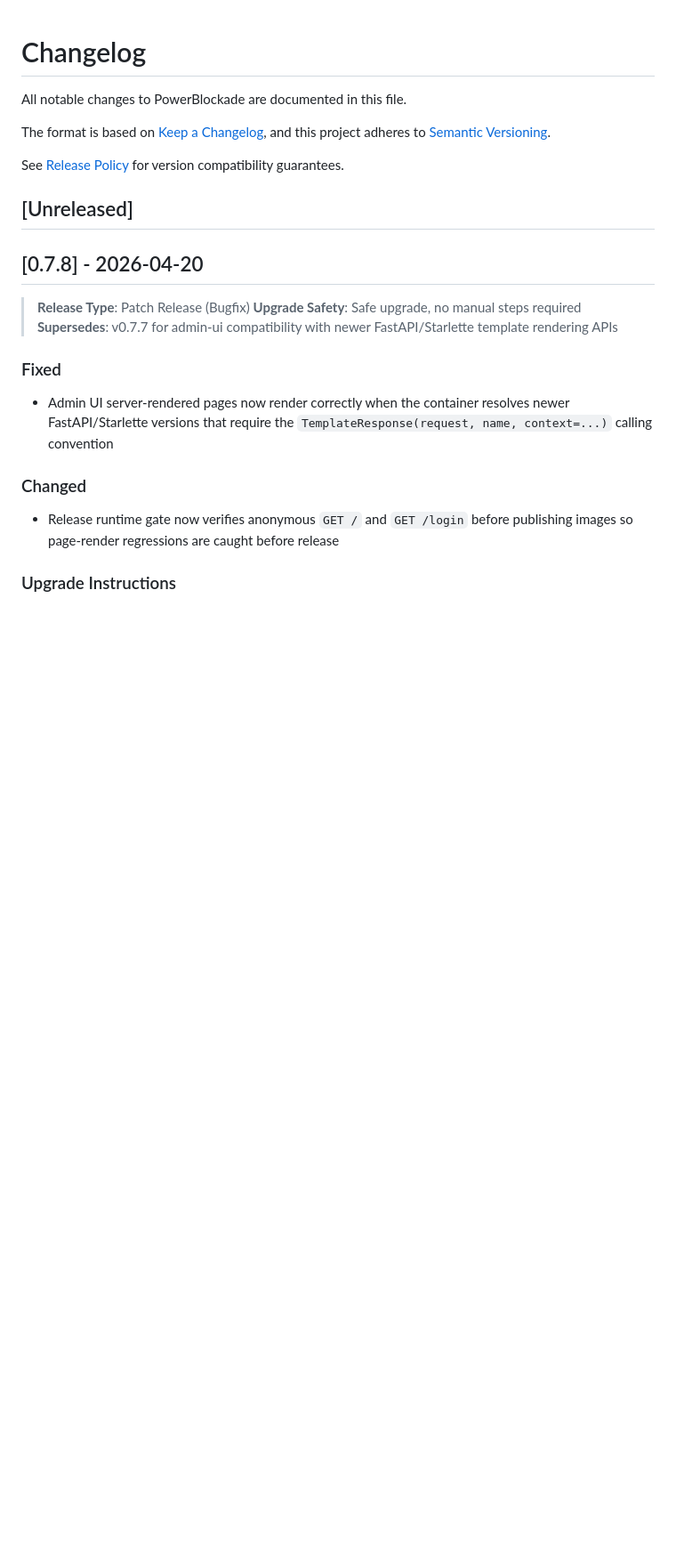
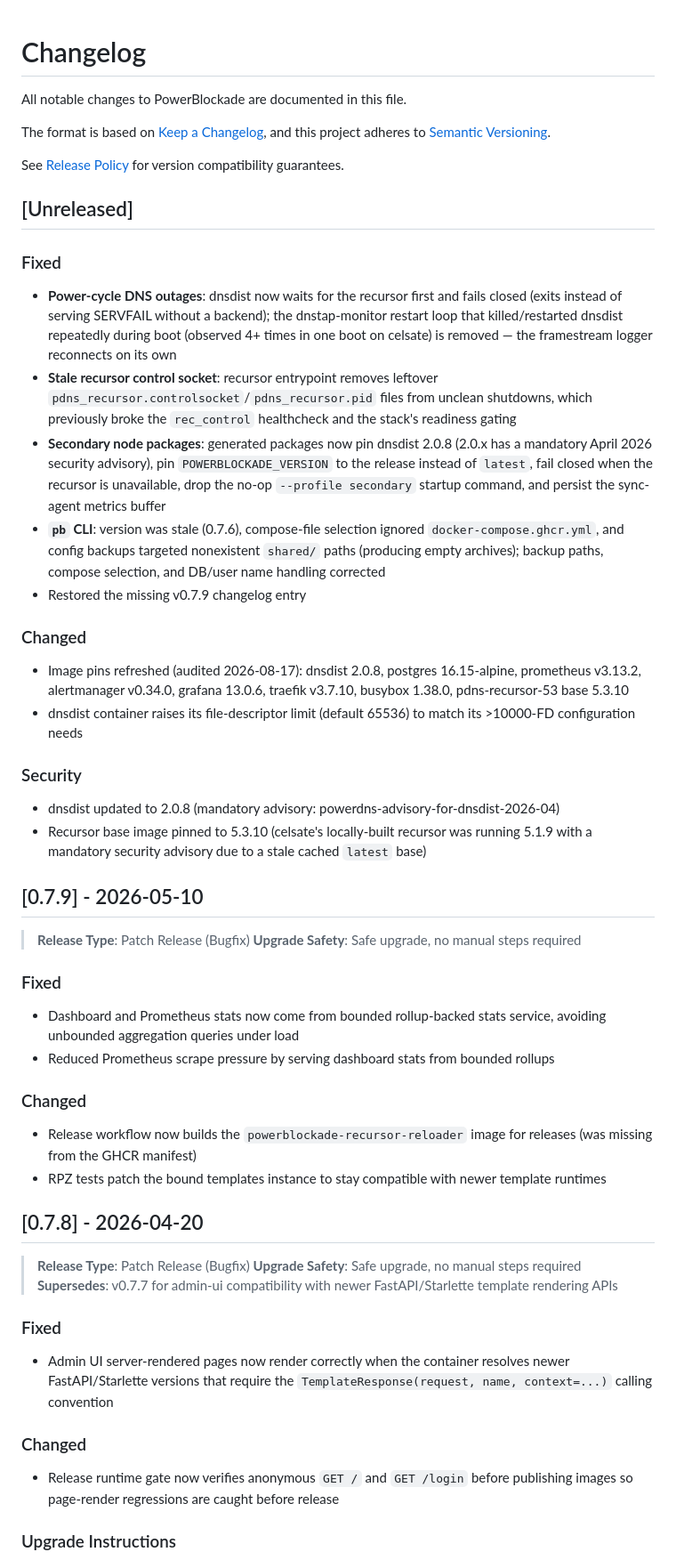
Before and after one commit to Zerostate-IO/PowerBlockade, a Markdown page: CHANGELOG.md, the part around the change. Shown at 89% size. Rendered like a GitHub page; blank space fills up the shorter version.

Commit message:
docs(changelog): restore missing v0.7.9 entry; document unreleased v0.8.0 fixes

```diff
--- a/CHANGELOG.md
+++ b/CHANGELOG.md
@@ -8,6 +8,39 @@ and this project adheres to [Semantic Versioning](https://semver.org/spec/v2.0.0
 See [Release Policy](docs/RELEASE_POLICY.md) for version compatibility guarantees.
 
 ## [Unreleased]
+
+### Fixed
+
+- **Power-cycle DNS outages**: dnsdist now waits for the recursor first and fails closed (exits instead of serving SERVFAIL without a backend); the dnstap-monitor restart loop that killed/restarted dnsdist repeatedly during boot (observed 4+ times in one boot on celsate) is removed — the framestream logger reconnects on its own
+- **Stale recursor control socket**: recursor entrypoint removes leftover `pdns_recursor.controlsocket`/`pdns_recursor.pid` files from unclean shutdowns, which previously broke the `rec_control` healthcheck and the stack's readiness gating
+- **Secondary node packages**: generated packages now pin dnsdist 2.0.8 (2.0.x has a mandatory April 2026 security advisory), pin `POWERBLOCKADE_VERSION` to the release instead of `latest`, fail closed when the recursor is unavailable, drop the no-op `--profile secondary` startup command, and persist the sync-agent metrics buffer
+- **`pb` CLI**: version was stale (0.7.6), compose-file selection ignored `docker-compose.ghcr.yml`, and config backups targeted nonexistent `shared/` paths (producing empty archives); backup paths, compose selection, and DB/user name handling corrected
+- Restored the missing v0.7.9 changelog entry
+
+### Changed
+
+- Image pins refreshed (audited 2026-08-17): dnsdist 2.0.8, postgres 16.15-alpine, prometheus v3.13.2, alertmanager v0.34.0, grafana 13.0.6, traefik v3.7.10, busybox 1.38.0, pdns-recursor-53 base 5.3.10
+- dnsdist container raises its file-descriptor limit (default 65536) to match its >10000-FD configuration needs
+
+### Security
+
+- dnsdist updated to 2.0.8 (mandatory advisory: powerdns-advisory-for-dnsdist-2026-04)
+- Recursor base image pinned to 5.3.10 (celsate's locally-built recursor was running 5.1.9 with a mandatory security advisory due to a stale cached `latest` base)
+
+## [0.7.9] - 2026-05-10
+
+> **Release Type**: Patch Release (Bugfix)
+> **Upgrade Safety**: Safe upgrade, no manual steps required
+
+### Fixed
+
+- Dashboard and Prometheus stats now come from bounded rollup-backed stats service, avoiding unbounded aggregation queries under load
+- Reduced Prometheus scrape pressure by serving dashboard stats from bounded rollups
+
+### Changed
+
+- Release workflow now builds the `powerblockade-recursor-reloader` image for releases (was missing from the GHCR manifest)
+- RPZ tests patch the bound templates instance to stay compatible with newer template runtimes
 
 ## [0.7.8] - 2026-04-20
 
```
